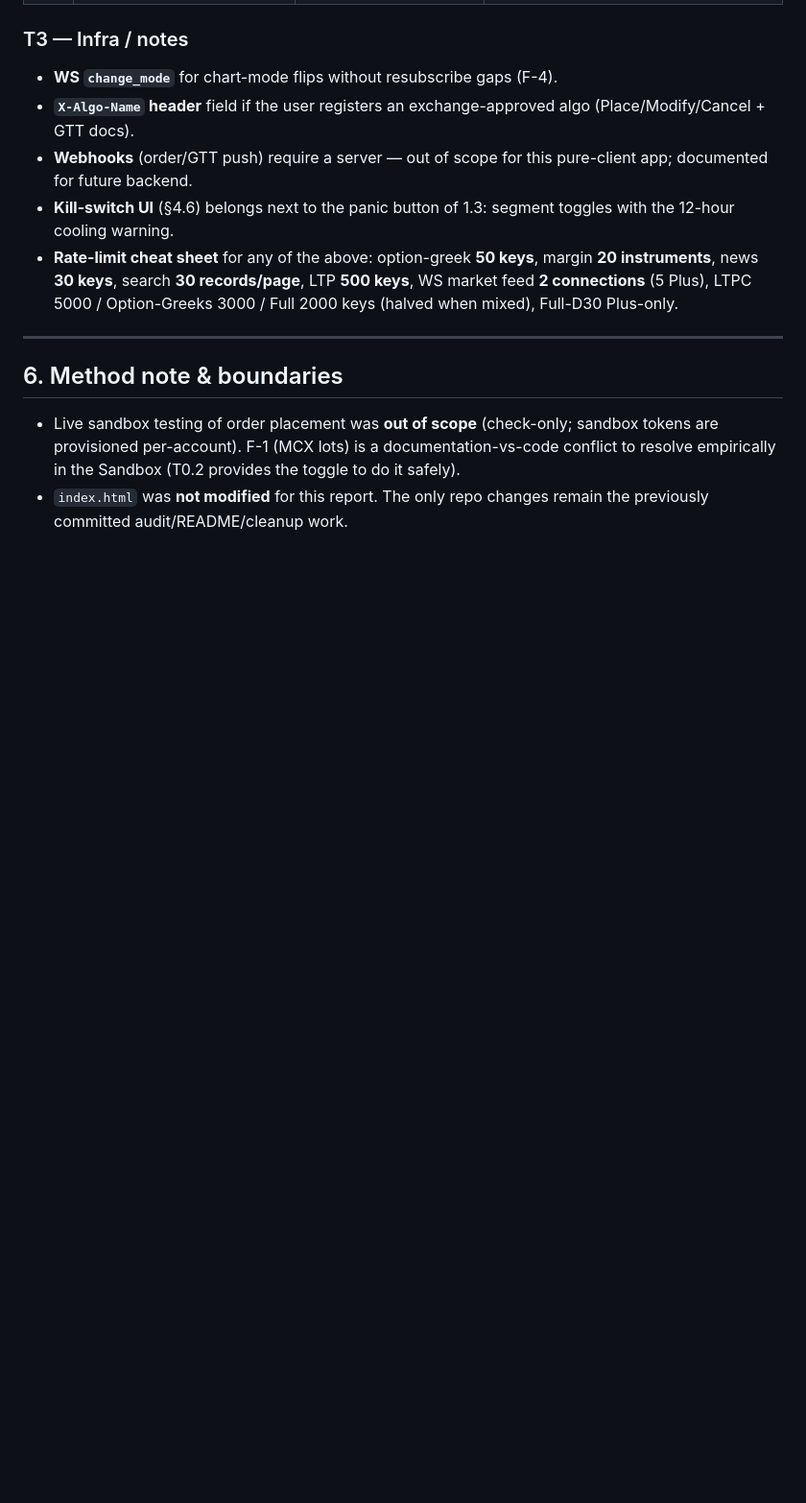
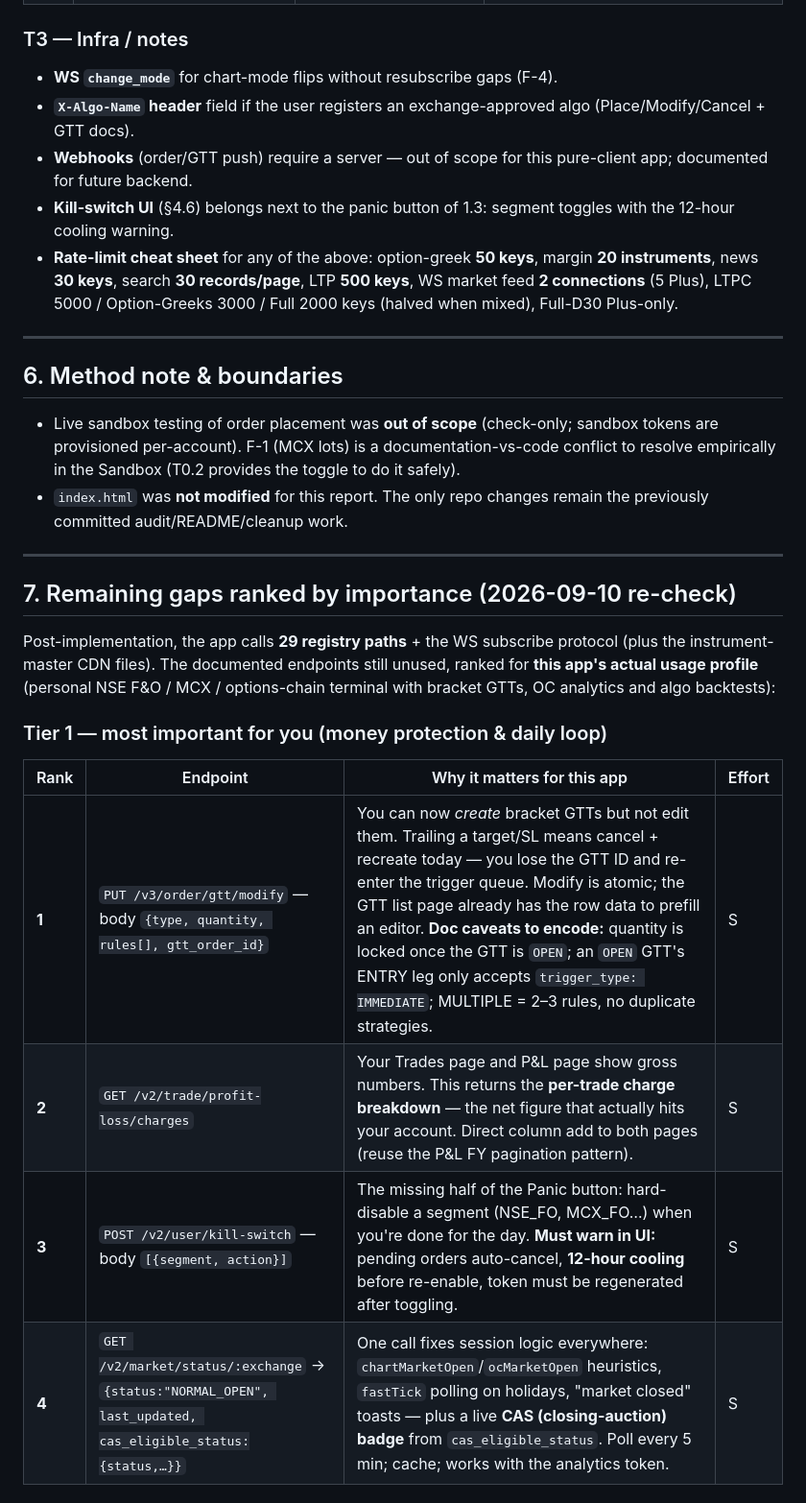
Before and after one commit to pawarroshan723-maker/uptrade, a Markdown page: UPSTOX_API_CHECK.md, the part around one of its changes. Shown at 96% size. Drawn GitHub-style; blank space fills up the shorter version.

Commit message:
Add ranked gap analysis of remaining unused Upstox endpoints (check-only)
Co-authored-by: arena-agent <297053741+arena-agent@users.noreply.github.com>

```diff
--- a/UPSTOX_API_CHECK.md
+++ b/UPSTOX_API_CHECK.md
@@ -233,3 +233,19 @@ Priorities: **T0 = foundation/quick wins, T1 = trading power, T2 = analytics, T3
 
 - Live sandbox testing of order placement was **out of scope** (check-only; sandbox tokens are provisioned per-account). F-1 (MCX lots) is a documentation-vs-code conflict to resolve empirically in the Sandbox (T0.2 provides the toggle to do it safely).
 - `index.html` was **not modified** for this report. The only repo changes remain the previously committed audit/README/cleanup work.
+
+---
+
+## 7. Remaining gaps ranked by importance (2026-09-10 re-check)
+
+Post-implementation, the app calls **29 registry paths** + the WS subscribe protocol (plus the instrument-master CDN files). The documented endpoints still unused, ranked for **this app's actual usage profile** (personal NSE F&O / MCX / options-chain terminal with bracket GTTs, OC analytics and algo backtests):
+
+### Tier 1 — most important for you (money protection & daily loop)
+
+| Rank | Endpoint | Why it matters for this app | Effort |
+|---|---|---|---|
+| **1** | `PUT /v3/order/gtt/modify` — body `{type, quantity, rules[], gtt_order_id}` | You can now *create* bracket GTTs but not edit them. Trailing a target/SL means cancel + recreate today — you lose the GTT ID and re-enter the trigger queue. Modify is atomic; the GTT list page already has the row data to prefill an editor. **Doc caveats to encode:** quantity is locked once the GTT is `OPEN`; an `OPEN` GTT's ENTRY leg only accepts `trigger_type: IMMEDIATE`; MULTIPLE = 2–3 rules, no duplicate strategies. | S |
+| **2** | `GET /v2/trade/profit-loss/charges` | Your Trades page and P&L page show gross numbers. This returns the **per-trade charge breakdown** — the net figure that actually hits your account. Direct column add to both pages (reuse the P&L FY pagination pattern). | S |
+| **3** | `POST /v2/user/kill-switch` — body `[{segment, action}]` | The missing half of the Panic button: hard-disable a segment (NSE_FO, MCX_FO…) when you're done for the day. **Must warn in UI:** pending orders auto-cancel, **12-hour cooling** before re-enable, token must be regenerated after toggling. | S |
+| **4** | `GET /v2/market/status/:exchange` → `{status:"NORMAL_OPEN", last_updated, cas_eligible_status:{status,…}}` | One call fixes session logic everywhere: `chartMarketOpen`/`ocMarketOpen` heuristics, `fastTick` polling on holidays, "market closed" toasts — plus a live **CAS (closing-auction) badge** from `cas_eligible_status`. Poll every 5 min; cache; works with the analytics token. | S |
+
```
Also changed, not shown: other parts of UPSTOX_API_CHECK.md (+33 -0 lines).
